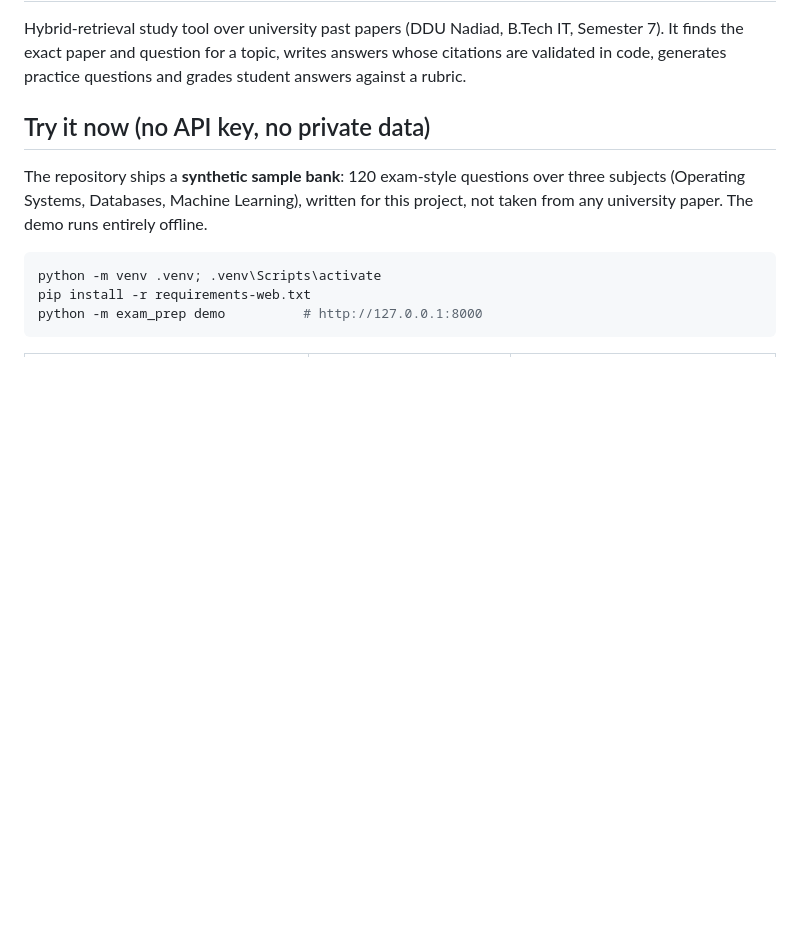
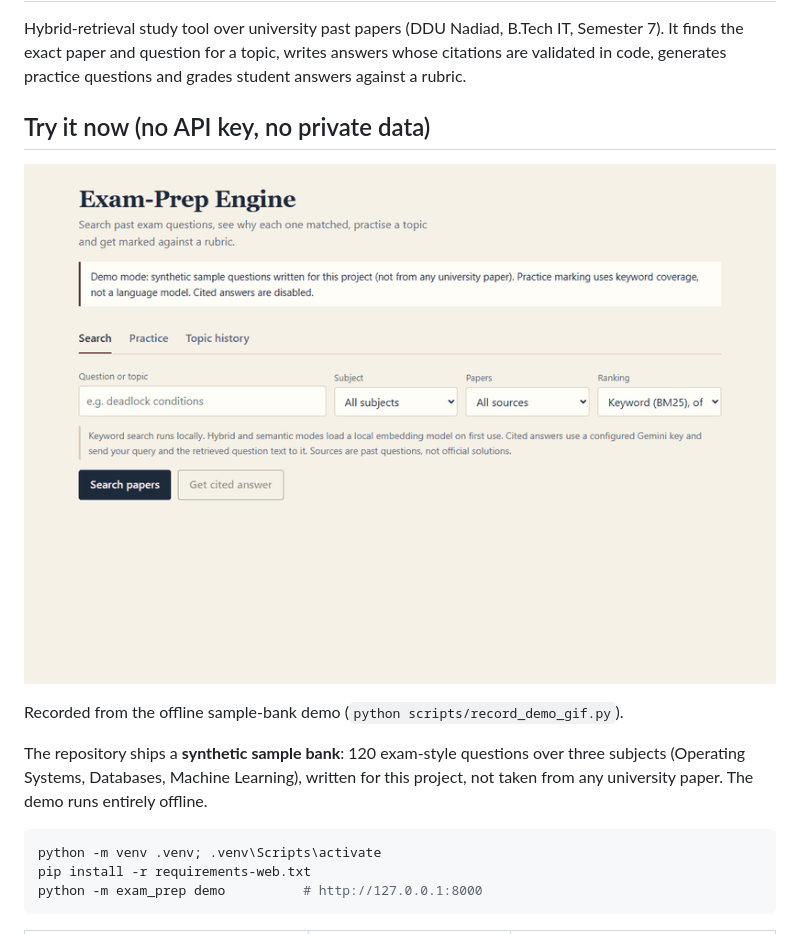
Before and after one commit to AryaShah800/exam-prep-engine, a Markdown page: README.md, the part around one of its changes. GitHub-like rendering; pictures changed too: docs/demo.gif (added); blank space fills up the shorter version.

Commit message:
Add architecture diagram and demo GIF

```diff
--- a/README.md
+++ b/README.md
@@ -3,6 +3,10 @@
 Hybrid-retrieval study tool over university past papers (DDU Nadiad, B.Tech IT, Semester 7). It finds the exact paper and question for a topic, writes answers whose citations are validated in code, generates practice questions and grades student answers against a rubric.
 
 ## Try it now (no API key, no private data)
+
+![Demo: search, practice, marked answer, topic history](docs/demo.gif)
+
+Recorded from the offline sample-bank demo (`python scripts/record_demo_gif.py`).
 
 The repository ships a **synthetic sample bank**: 120 exam-style questions over three subjects (Operating Systems, Databases, Machine Learning), written for this project, not taken from any university paper. The demo runs entirely offline.
 
```
Also changed, not shown: other parts of README.md (+24 -0 lines), 1 other file.
